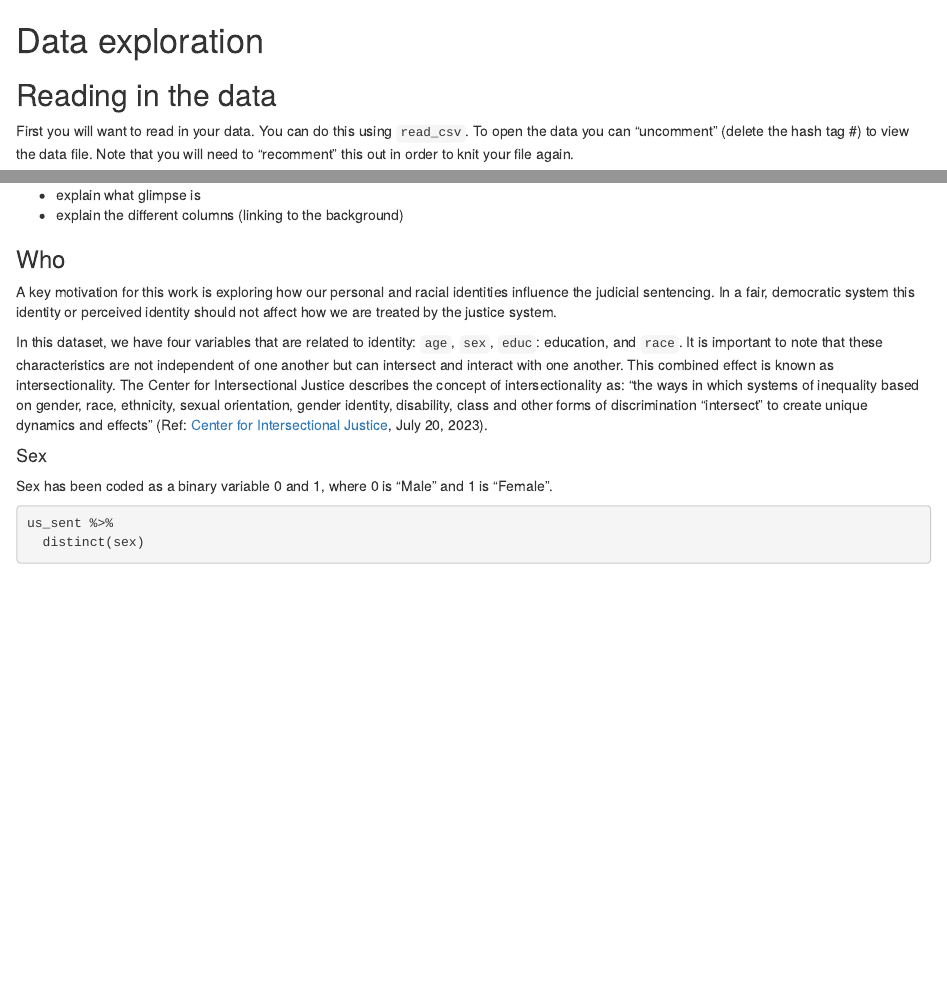
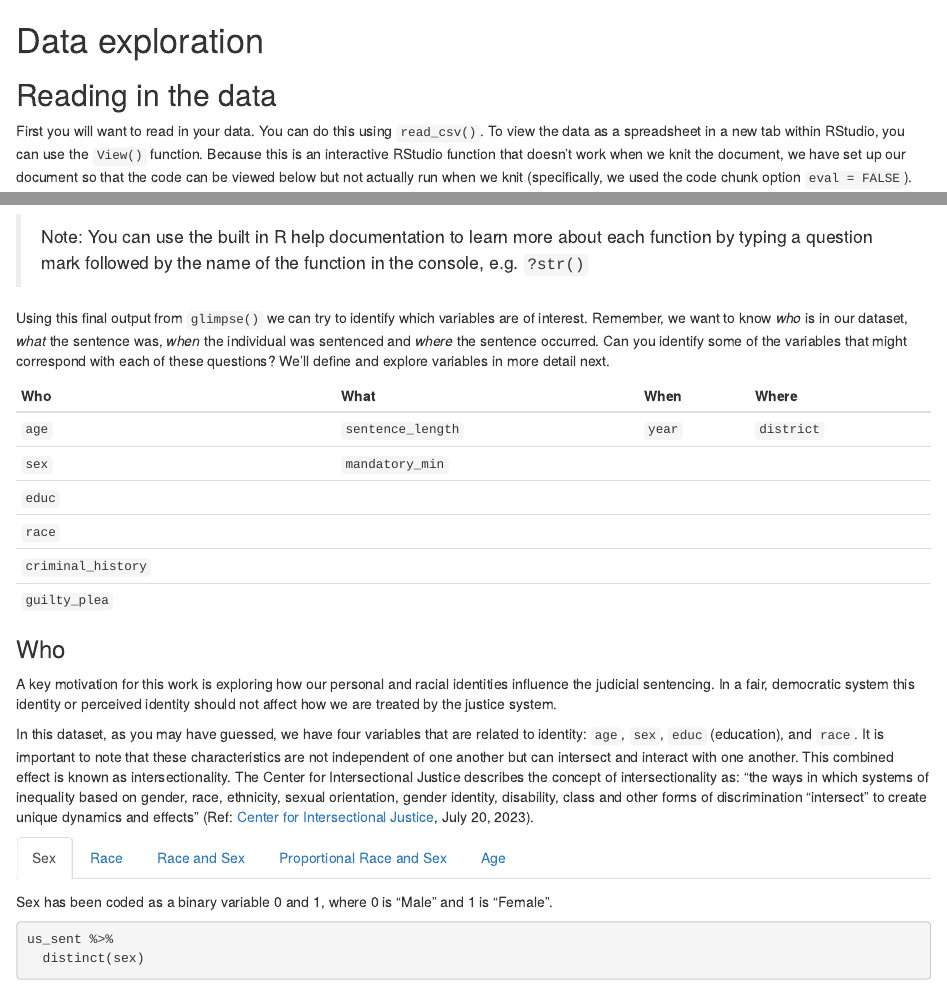
Before and after one commit to qsideinstitute/federal-criminal-sentencing, an R Markdown document (sentencing-eda.Rmd): the page in a window 1100 px wide, from its top, and a second part further down, joined at a grey line. Rendered offline with R 4.5, knitr and Pandoc, with nearby package versions; some code elsewhere in the file could not run offline; common packages that the code uses without loading them are loaded.

Commit message:
Fix formatting and complete data table inspection

````diff
--- a/sentencing-eda.Rmd
+++ b/sentencing-eda.Rmd
@@ -6,9 +6,10 @@ output: html_document
 
 ## Reading in the data
 
-First you will want to read in your data. You can do this using `read_csv`. To open the data you can "uncomment" (delete the hash tag #) to view the data file. Note that you will need to "recomment" this out in order to knit your file again.
+First you will want to read in your data. You can do this using `read_csv()`. To view the data as a spreadsheet in a new tab within RStudio, you can use the `View()` function. Because this is an interactive RStudio function that doesn't work when we knit the document, we have set up our document so that the code can be viewed below but not actually run when we knit (specifically, we used the code chunk option `eval = FALSE`).
 
-```{r read in data, message=FALSE, warning=FALSE, echo=FALSE}
+```{r read in data, include = FALSE}
+us_sent <- read_csv("data/cleaned_data_renamed.csv")
+```
 
-us_sent <- read_csv("data/cleaned_data_renamed.csv")
-#View(us_sent)
+```{r view data, eval = FALSE}
@@ -37,5 +45,3 @@ glimpse(us_sent)
 
-- explain what glimpse is
-- explain the different columns (linking to the background)
+* `glimpse()` is a simplified version of `str()` that only displays the dimensions, variable names, variable types, and the first set of observations for each variable within a data table (how many observations depends on the width of your output)
 
-### Who
@@ -42,7 +52,28 @@ glimpse(us_sent)
+> Note: You can use the built in R help documentation to learn more about each function by typing a question mark followed by the name of the function in the console, e.g. `?str()`
+
+
+<!-- - explain the different columns (linking to the background) -->
+Using this final output from `glimpse()` we can try to identify which variables are of interest. Remember, we want to know *who* is in our dataset, *what* the sentence was, *when* the individual was sentenced and *where* the sentence occurred. Can you identify some of the variables that might correspond with each of these questions? We'll define and explore variables in more detail next.
+
+<!-- https://www.nature.com/articles/s41599-023-01879-5 -->
+
+|Who | What| When | Where |
+|:---|:---|:---|:---|
+| `age` | `sentence_length` | `year` | `district` |
+| `sex` | `mandatory_min` | | |
+| `educ` | |||
+| `race` | |||
+| `criminal_history` | |||
+| `guilty_plea` | |||
+
+
+
+
+### Who {.tabset}
 
 A key motivation for this work is exploring how our personal and racial identities influence the judicial sentencing. In a fair, democratic system this identity or perceived identity should not affect how we are treated by the justice system.
 
-In this dataset, we have four variables that are related to identity: `age`, `sex`, `educ`: education, and `race`. It is important to note that these characteristics are not independent of one another but can intersect and interact with one another. This combined effect is known as intersectionality. The Center for Intersectional Justice describes the concept of intersectionality as: "the ways in which systems of inequality based on gender, race, ethnicity, sexual orientation, gender identity, disability, class and other forms of discrimination “intersect” to create unique dynamics and effects" (Ref: [Center for Intersectional Justice](https://www.intersectionaljustice.org/what-is-intersectionality), July 20, 2023).
+In this dataset, as you may have guessed, we have four variables that are related to identity: `age`, `sex`, `educ` (education), and `race`. It is important to note that these characteristics are not independent of one another but can intersect and interact with one another. This combined effect is known as intersectionality. The Center for Intersectional Justice describes the concept of intersectionality as: "the ways in which systems of inequality based on gender, race, ethnicity, sexual orientation, gender identity, disability, class and other forms of discrimination “intersect” to create unique dynamics and effects" (Ref: [Center for Intersectional Justice](https://www.intersectionaljustice.org/what-is-intersectionality), July 20, 2023).
 
 #### Sex
 
````
Also changed, not shown: sentencing-eda.Rmd (27 more changed lines).
